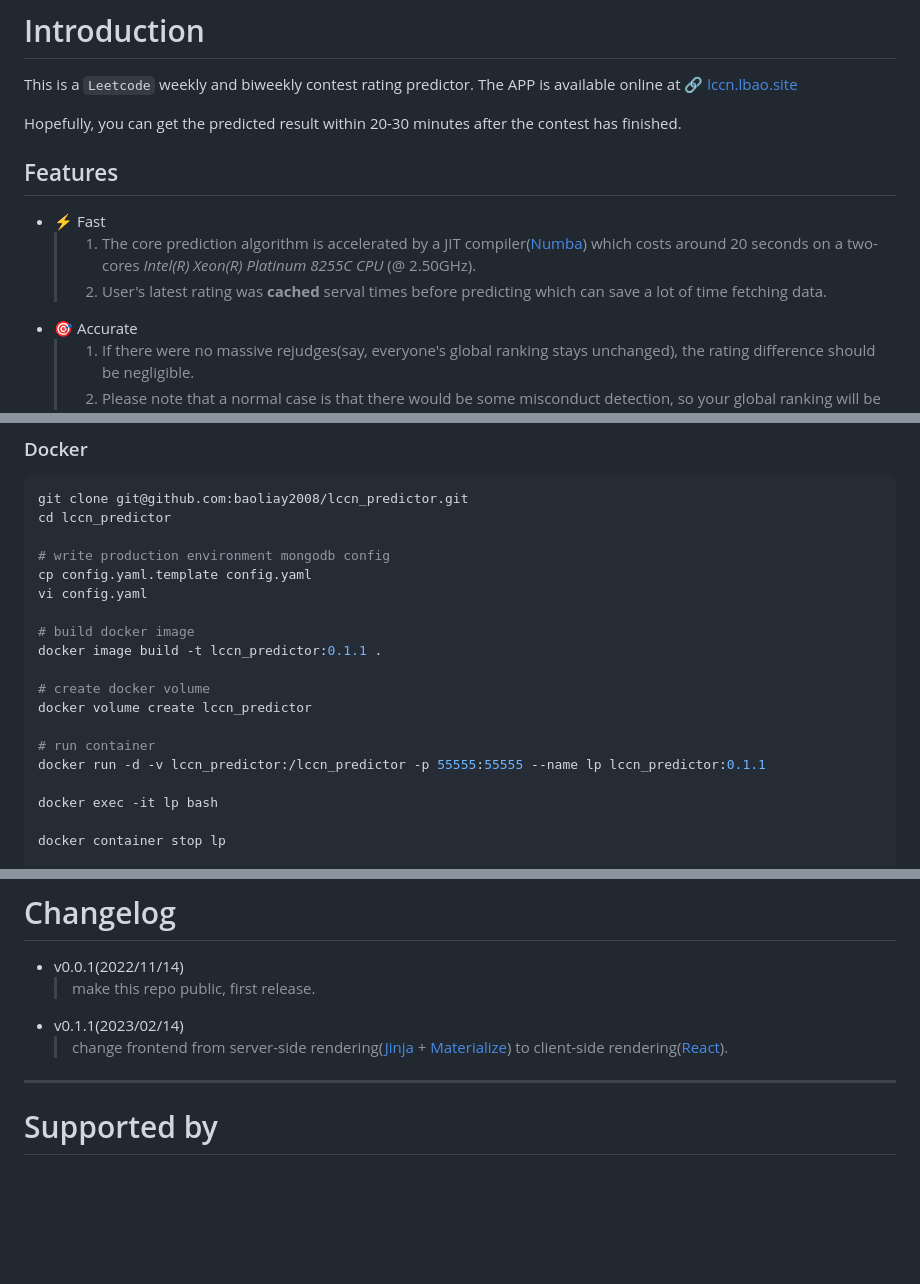
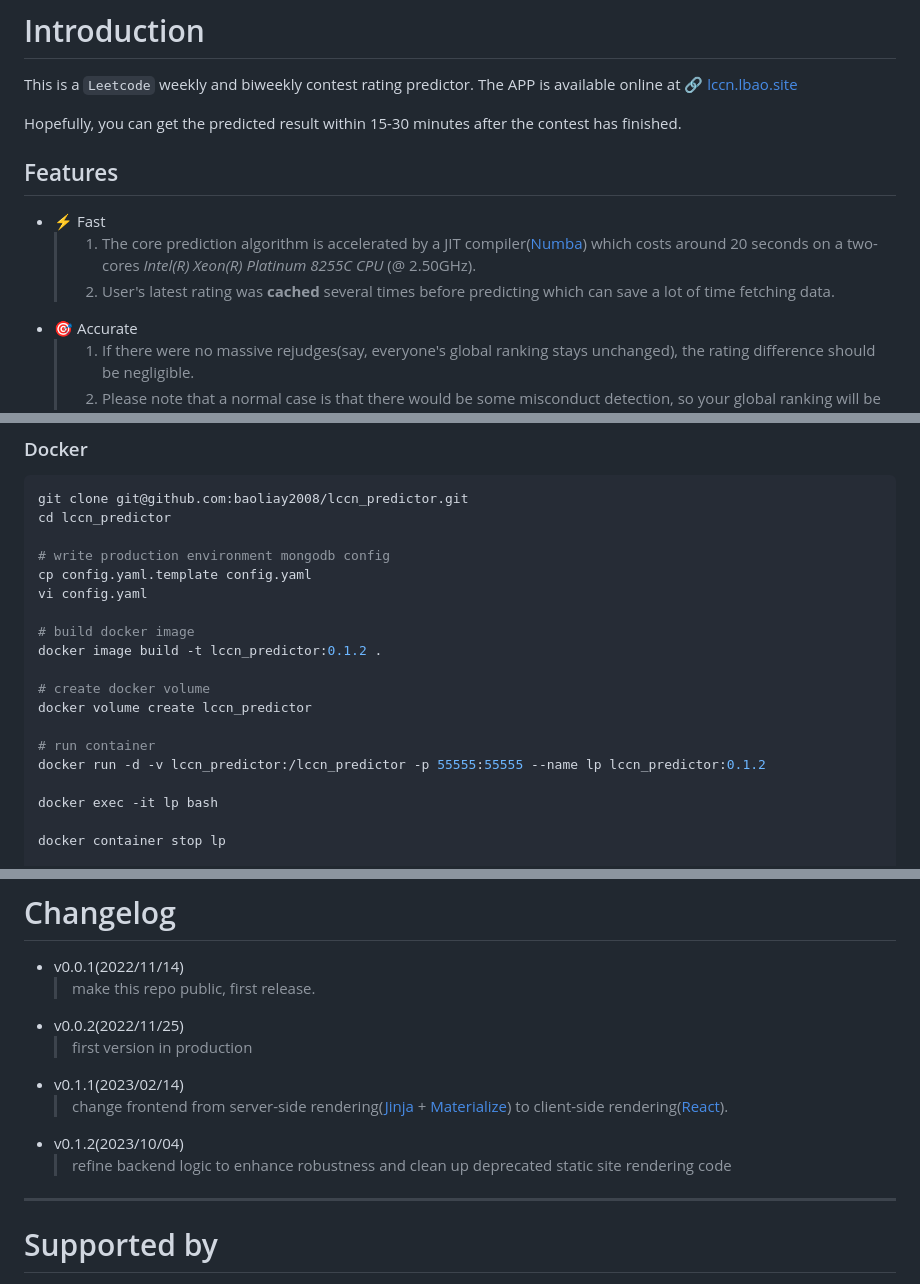
Before and after one commit to baoliay2008/lccn_predictor, a Markdown page: README.md, 3 parts joined by grey strips. Rendered like a GitHub page; blank space fills up the shorter version.

Commit message:
📚 docs[skip ci]: update changelog and fix typos

```diff
--- a/README.md
+++ b/README.md
@@ -3,12 +3,12 @@
 
 This is a `Leetcode` weekly and biweekly contest rating predictor. The APP is available online at [🔗 lccn.lbao.site](https://lccn.lbao.site/)
 
-Hopefully, you can get the predicted result within 20-30 minutes after the contest has finished.
+Hopefully, you can get the predicted result within 15-30 minutes after the contest has finished.
 
 ## Features
 * ⚡️ Fast
   > 1. The core prediction algorithm is accelerated by a JIT compiler([Numba](https://numba.pydata.org/)) which costs around 20 seconds on a two-cores *Intel(R) Xeon(R) Platinum 8255C CPU* (@ 2.50GHz).
-  > 2. User's latest rating was **cached** serval times before predicting which can save a lot of time fetching data.
+  > 2. User's latest rating was **cached** several times before predicting which can save a lot of time fetching data.
 * 🎯 Accurate
   > 1. If there were no massive rejudges(say, everyone's global ranking stays unchanged), the rating difference should be negligible.
   > 2. Please note that a normal case is that there would be some misconduct detection, so your global ranking will be slightly higher even if your submissions are not rejudged, which results in a slightly higher rating :)
@@ -79,13 +79,13 @@ cp config.yaml.template config.yaml
 vi config.yaml
 
 # build docker image
-docker image build -t lccn_predictor:0.1.1 .
+docker image build -t lccn_predictor:0.1.2 .
 
 # create docker volume
 docker volume create lccn_predictor
 
 # run container
-docker run -d -v lccn_predictor:/lccn_predictor -p 55555:55555 --name lp lccn_predictor:0.1.1
+docker run -d -v lccn_predictor:/lccn_predictor -p 55555:55555 --name lp lccn_predictor:0.1.2
 
 docker exec -it lp bash
 
@@ -125,8 +125,12 @@ npm run build
 
 * v0.0.1(2022/11/14)
   > make this repo public, first release.
+* v0.0.2(2022/11/25)
+  > first version in production
 * v0.1.1(2023/02/14)
   > change frontend from server-side rendering([Jinja](https://jinja.palletsprojects.com/) + [Materialize](https://materializecss.com/)) to client-side rendering([React](https://reactjs.org/)).
+* v0.1.2(2023/10/04)
+  > refine backend logic to enhance robustness and clean up deprecated static site rendering code
 
 ---
 
```
